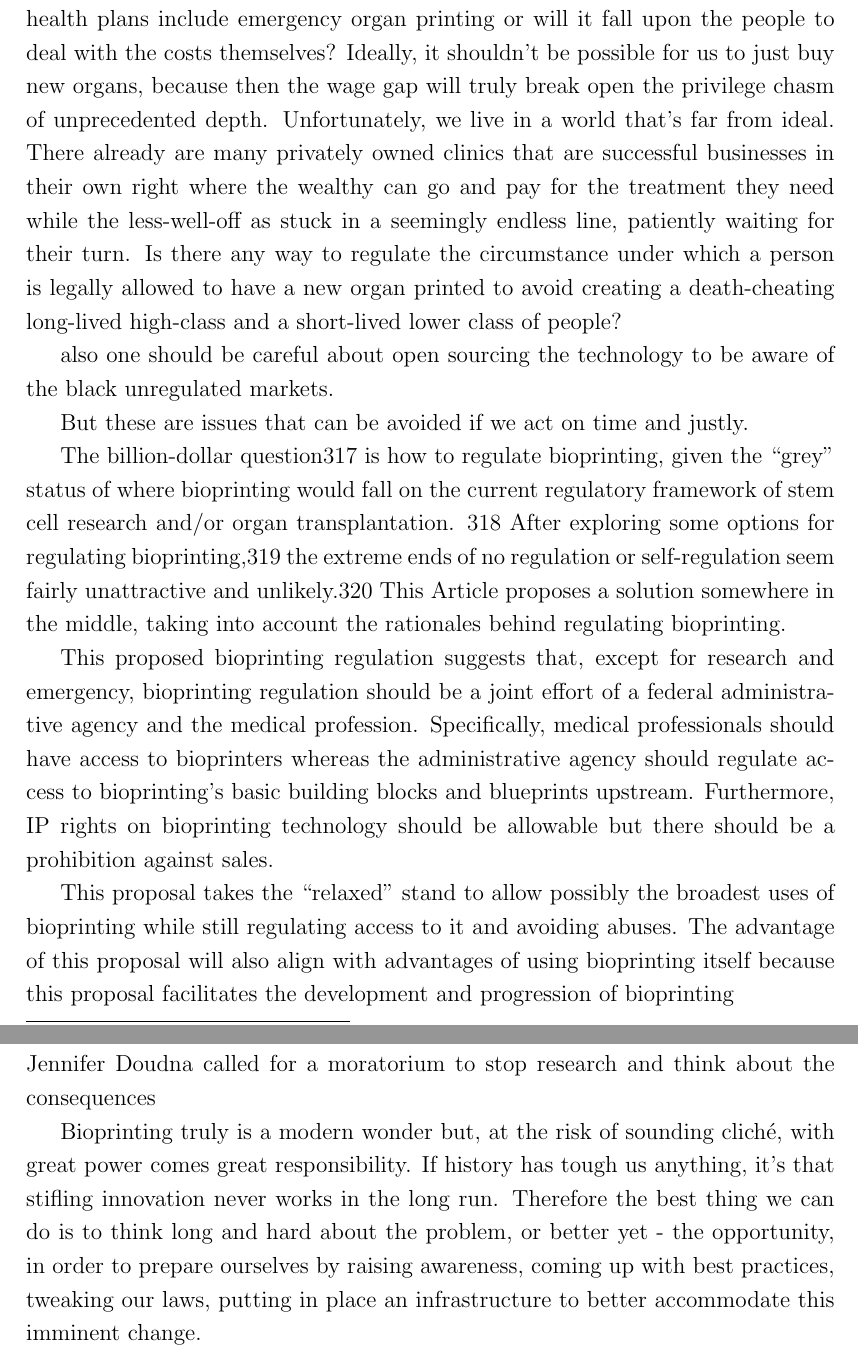
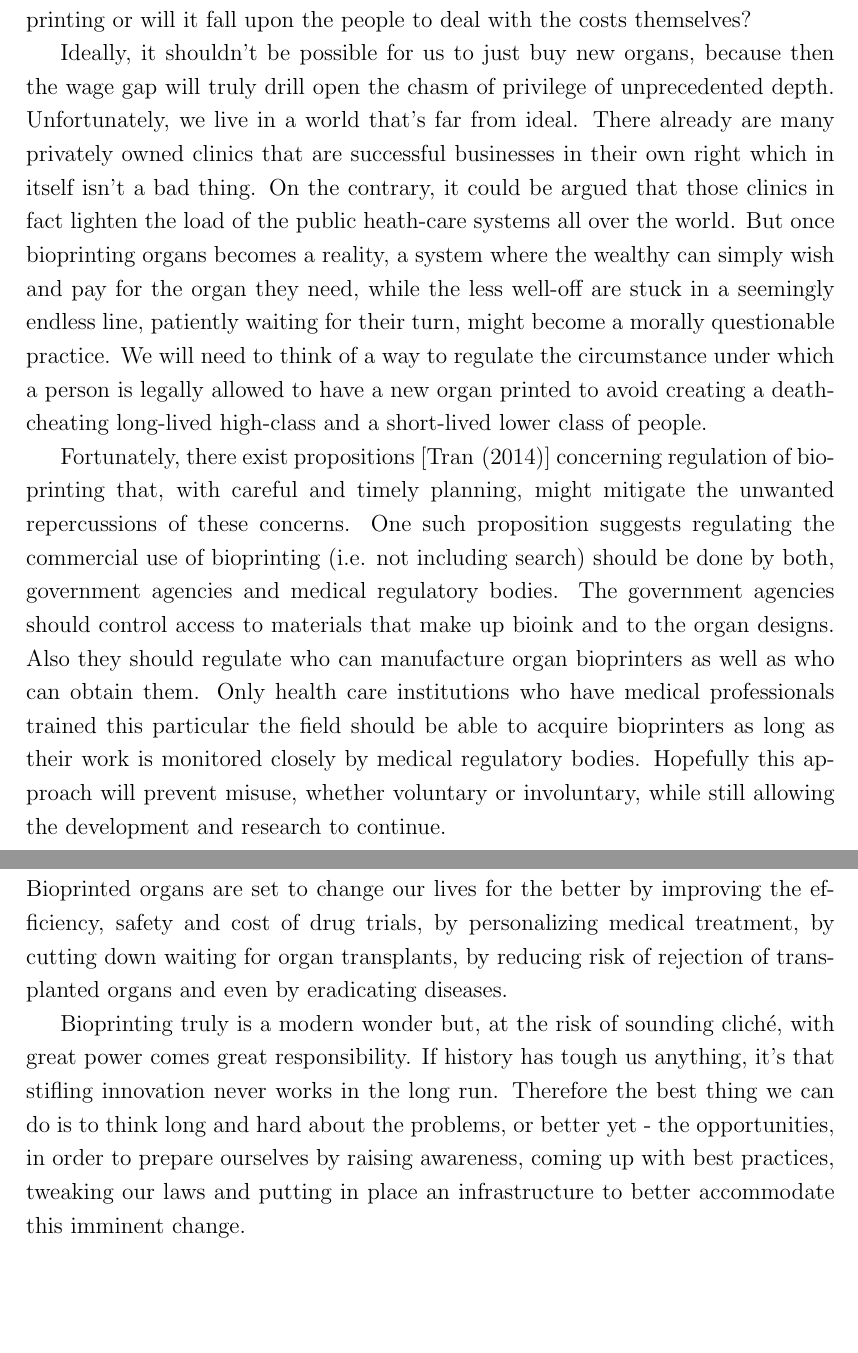
Before and after one commit to mirjamsk/comp-ethics, a LaTeX document (Bioprinting.tex): two parts of pages 10 and 13 of 15, joined at a grey line, cut so that both start at the same text, the shorter picture padded with empty space. Compiled offline with pdfLaTeX.

Commit message:
Finish first draft of the paper (no abstract)

```diff
--- a/Bioprinting.tex
+++ b/Bioprinting.tex
@@ -166,36 +168,6 @@ Moreover, how will we handle the matter of intellectual property, copyrights of
 Once this is sorted, how do we implement and regulate the waiting lists for new organ transplants and who will cover the costs? Will the government health plans include emergency organ printing or will it fall upon the people to deal with the costs themselves?
-Ideally, it shouldn't be possible for us to just buy new organs, because then the wage gap will truly break open the privilege chasm of unprecedented depth. Unfortunately, we live in a world that's far from ideal. There already are many privately owned clinics that are successful businesses in their own right where the wealthy can go and pay for the treatment they need while the less-well-off as stuck in a seemingly endless line, patiently waiting for their turn.
-Is there any way to regulate the circumstance under which a person is legally allowed to have a new organ printed to avoid creating a death-cheating long-lived high-class and a short-lived lower class of people?
 
-\footnotetext{America Invents Act states that "no patent may issue on a claim directed to or encompassing a human organism."}
+Ideally, it shouldn't be possible for us to just buy new organs, because then the wage gap will truly drill open the chasm of privilege of unprecedented depth. Unfortunately, we live in a world that's far from ideal. There already are many privately owned clinics that are successful businesses in their own right which in itself isn't a bad thing.
+On the contrary, it could be argued that those clinics in fact lighten the load of the public heath-care systems all over the world. But once bioprinting organs becomes a reality, a system where the wealthy can simply wish and pay for the organ they need, while the less well-off are stuck in a seemingly endless line, patiently waiting for their turn, might become a morally questionable practice. We will need to think of a way to regulate the circumstance under which a person is legally allowed to have a new organ printed to avoid creating a death-cheating long-lived high-class and a short-lived lower class of people.
 
-
-also one should be careful about open sourcing the technology to be aware of the black unregulated markets.
-
-But these are issues that can be avoided if we act on time and justly.
-
-
-The billion-dollar question317 is how to regulate bioprinting,
-given the “grey” status of where bioprinting would fall on the
-current regulatory framework of stem cell research and/or organ
-transplantation. 318 After exploring some options for regulating
-bioprinting,319 the extreme ends of no regulation or self-regulation
-seem fairly unattractive and unlikely.320 This Article proposes a
-solution somewhere in the middle, taking into account the
-rationales behind regulating bioprinting.
-
-
-This proposed bioprinting regulation suggests that, except for
-research and emergency, bioprinting regulation should be a joint
-effort of a federal administrative agency and the medical
-profession. Specifically, medical professionals should have access
-to bioprinters whereas the administrative agency should regulate
-access to bioprinting’s basic building blocks and blueprints
-upstream. Furthermore, IP rights on bioprinting technology should
-be allowable but there should be a prohibition against sales.
-
-This proposal takes the “relaxed” stand to allow possibly the
-broadest uses of bioprinting while still regulating access to it and
-avoiding abuses. The advantage of this proposal will also align
-with advantages of using bioprinting itself because this proposal
-facilitates the development and progression of bioprinting
+Fortunately, there exist propositions \cite{Tran:2014} concerning regulation of bioprinting that, with careful and timely planning, might mitigate the unwanted repercussions of these concerns. One such proposition suggests regulating the commercial use of bioprinting (i.e. not including search) should be done by both, government agencies and medical regulatory bodies. The government agencies should control access to materials that make up bioink and to the organ designs. Also they should regulate who can manufacture organ bioprinters as well as who can obtain them. Only health care institutions who have medical professionals trained this particular the field should be able to acquire bioprinters as long as their work is monitored closely by medical regulatory bodies. Hopefully this approach will prevent misuse, whether voluntary or involuntary, while still allowing the development and research to continue.
@@ -233,8 +194,9 @@ The minor and beneficial interventions, however, are likely to become available
 %----------------------------------------------------------------------------------------
 
 \section{Conclusion} % Major section
-Jennifer Doudna called for a moratorium to stop research and think about the consequences
 
-Bioprinting truly is a modern wonder but, at the risk of sounding cliché, with great power comes great responsibility. If history has tough us anything, it's that stifling innovation never works in the long run. Therefore the best thing we can do is to think long and hard about the problem, or better yet - the opportunity, in order to prepare ourselves by raising awareness, coming up with best practices, tweaking our laws, putting in place an infrastructure to better accommodate this imminent change.
+Bioprinted organs are set to change our lives for the better by improving the efficiency, safety and cost of drug trials, by personalizing medical treatment, by cutting down waiting for organ transplants, by reducing risk of rejection of transplanted organs and even by eradicating diseases.
 
+Bioprinting truly is a modern wonder but, at the risk of sounding cliché, with great power comes great responsibility.
+If history has tough us anything, it's that stifling innovation never works in the long run. Therefore the best thing we can do is to think long and hard about the problems, or better yet - the opportunities, in order to prepare ourselves by raising awareness, coming up with best practices, tweaking our laws and putting in place an infrastructure to better accommodate this imminent change.
 
```
Also changed, not shown: Bioprinting.pdf, Bioprinting.tex (30 more changed lines).
